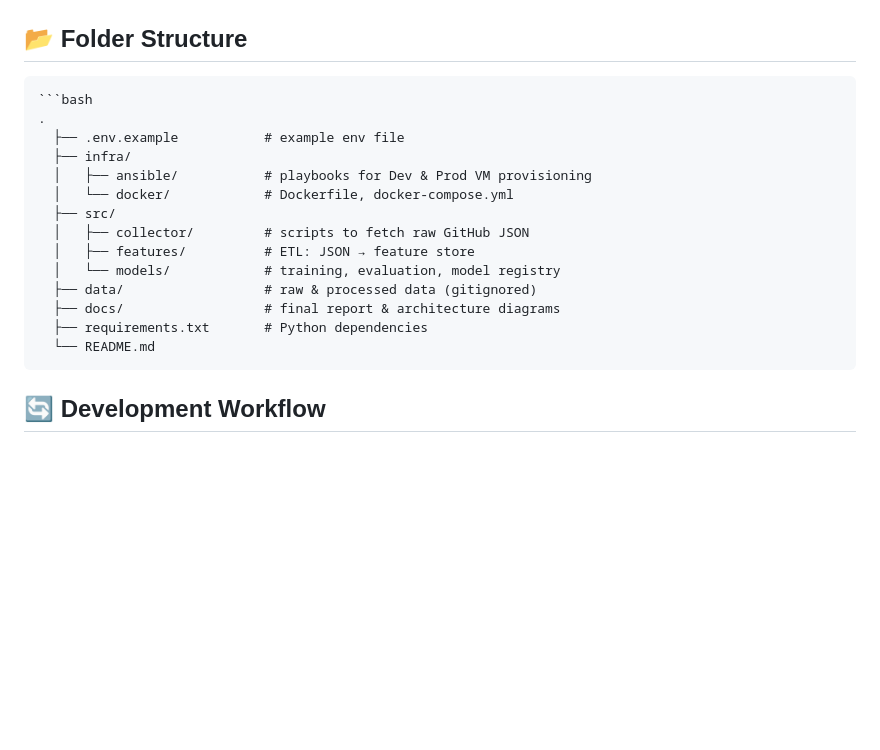
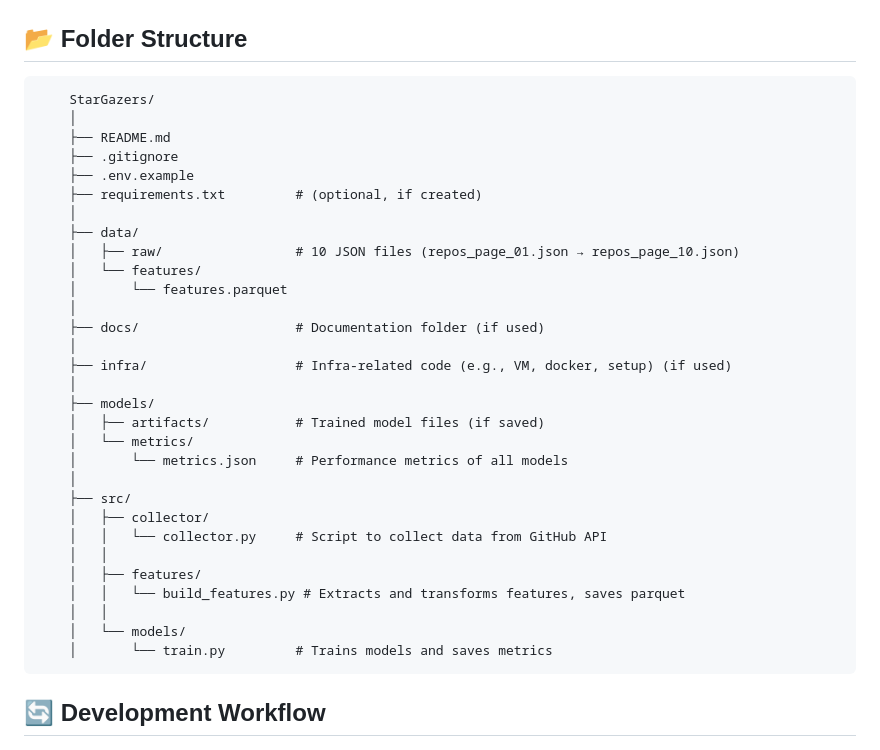
Before and after one commit to AppleShay/DEII-Stargazers, a Markdown page: README.md, the part around the change. Rendered like a GitHub page; blank space fills up the shorter version.

Commit message:
Updated Folder Structure

````diff
--- a/README.md
+++ b/README.md
@@ -91,20 +91,37 @@ Fetch repo metadata via the GitHub REST API, build tabular features, train and e
     # Service available at http://localhost:8000/rank
 
 ## 📂 Folder Structure
-    ```bash
-    .
-      ├── .env.example           # example env file
-      ├── infra/
-      │   ├── ansible/           # playbooks for Dev & Prod VM provisioning
-      │   └── docker/            # Dockerfile, docker-compose.yml
-      ├── src/
-      │   ├── collector/         # scripts to fetch raw GitHub JSON
-      │   ├── features/          # ETL: JSON → feature store
-      │   └── models/            # training, evaluation, model registry
-      ├── data/                  # raw & processed data (gitignored)
-      ├── docs/                  # final report & architecture diagrams
-      ├── requirements.txt       # Python dependencies
-      └── README.md
+        StarGazers/
+        │
+        ├── README.md
+        ├── .gitignore
+        ├── .env.example
+        ├── requirements.txt         # (optional, if created)
+        │
+        ├── data/
+        │   ├── raw/                 # 10 JSON files (repos_page_01.json → repos_page_10.json)
+        │   └── features/
+        │       └── features.parquet
+        │
+        ├── docs/                    # Documentation folder (if used)
+        │
+        ├── infra/                   # Infra-related code (e.g., VM, docker, setup) (if used)
+        │
+        ├── models/
+        │   ├── artifacts/           # Trained model files (if saved)
+        │   └── metrics/
+        │       └── metrics.json     # Performance metrics of all models
+        │
+        ├── src/
+        │   ├── collector/
+        │   │   └── collector.py     # Script to collect data from GitHub API
+        │   │
+        │   ├── features/
+        │   │   └── build_features.py # Extracts and transforms features, saves parquet
+        │   │
+        │   └── models/
+        │       └── train.py         # Trains models and saves metrics
+
 
 ## 🔄 Development Workflow
 - Branch off `main` for each feature (e.g. `feature/collector`).
````
